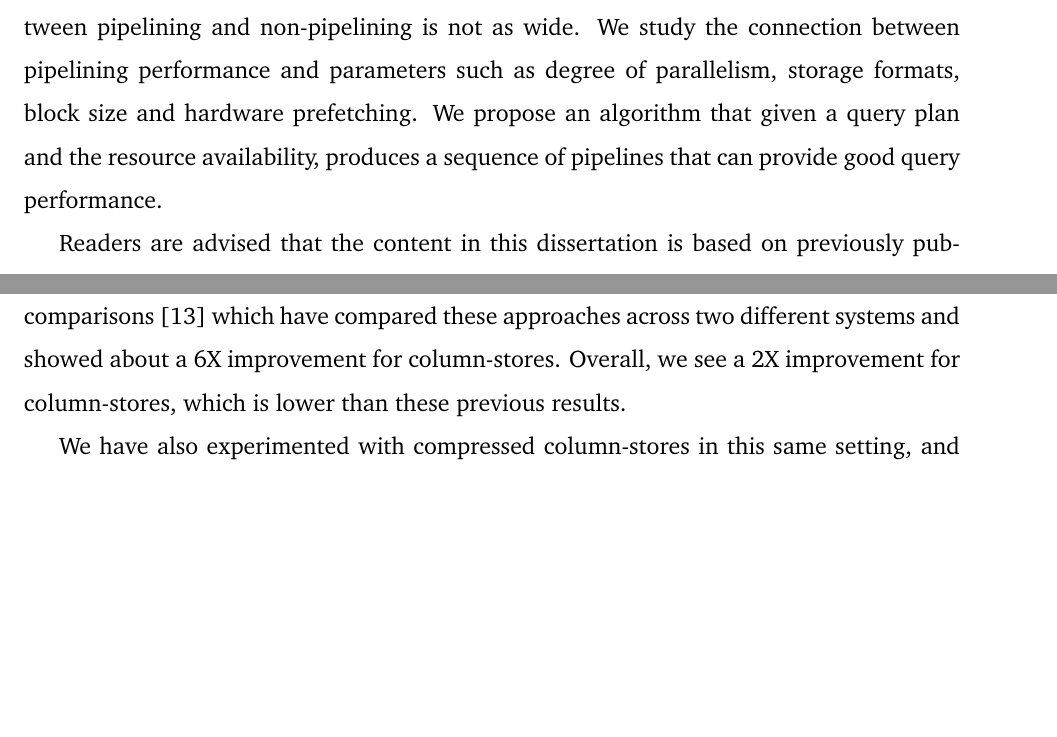
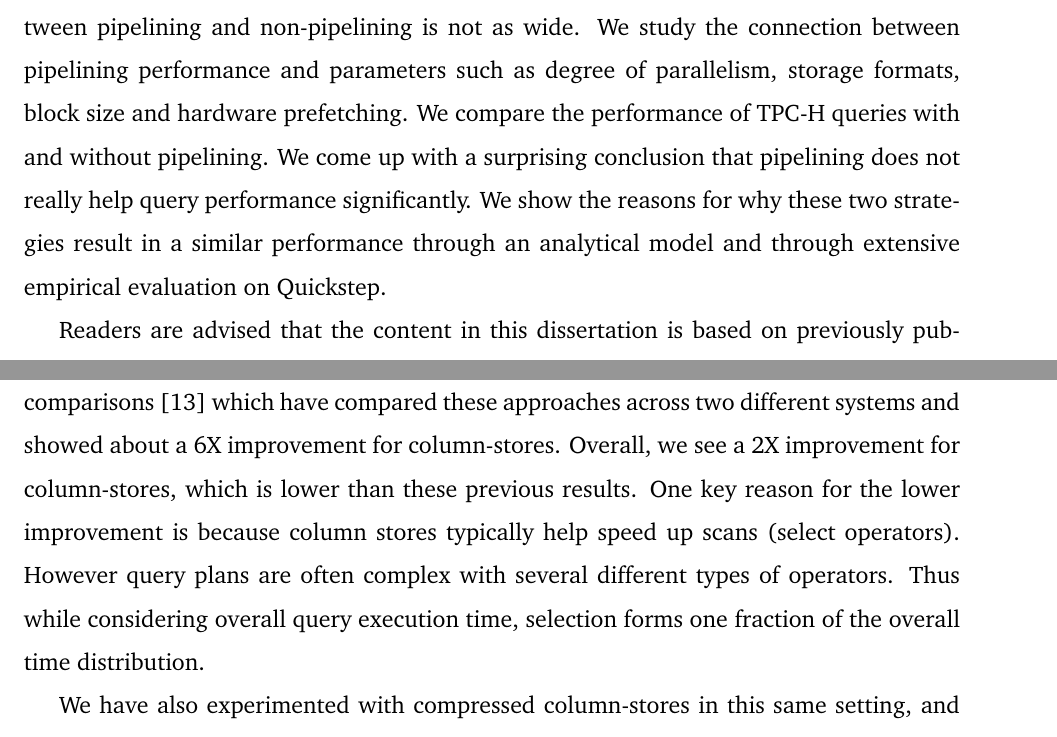
Before and after one commit to hbdeshmukh/thesis, a LaTeX thesis (harshad.tex, which reads intro/introduction.tex, system/6.Evaluation.tex): two parts of pages 23 and 53 of 132, joined at a grey line, cut so that both start at the same text, the shorter picture padded with empty space. Compiled offline with pdfLaTeX.

Commit message:
Minor explanations added

```diff
--- a/intro/introduction.tex
+++ b/intro/introduction.tex
@@ -138,7 +138,10 @@ For this analysis we focus on \textit{pipelining}, a well known technique in dat
 Disk-based database systems prefer pipelined query processing over non-pipelining query processing.
 We question this preference in the in-memory based systems and show that the gap between pipelining and non-pipelining is not as wide.
 We study the connection between pipelining performance and parameters such as degree of parallelism, storage formats, block size and hardware prefetching.
-We propose an algorithm that given a query plan and the resource availability, produces a sequence of pipelines that can provide good query performance.
+We compare the performance of TPC-H queries with and without pipelining.
+We come up with a surprising conclusion that pipelining does not really help query performance significantly.
+We show the reasons for why these two strategies result in a similar performance through an analytical model and through extensive empirical evaluation on Quickstep.
+%We propose an algorithm that given a query plan and the resource availability, produces a sequence of pipelines that can provide good query performance.
 
 Readers are advised that the content in this dissertation is based on previously published papers~\cite{quickstep-vldb, original, supplement} and another manuscript under submission.
 Large sections of this dissertation are taken directly from these papers.
--- a/system/6.Evaluation.tex
+++ b/system/6.Evaluation.tex
@@ -240,8 +240,12 @@ The use of a column store format leads, unsurprisingly, to higher performance ov
 The simpler Q1.Y queries show far bigger improvements as the input table scan is a bigger proportion of the query execution time. The other queries spend a larger fraction of their time on joins, and passing tuples between the join operations. Consequently, switching to a column store has a less dramatic improvement in performance for these queries.
 
 An interesting note is that the impact of column stores here is  smaller than previous comparisons~\cite{AbadiMH08} which have compared these approaches across two different systems and showed about a 6X improvement for column-stores. Overall, we see a 2X improvement for column-stores, which is lower than these previous results.
+One key reason for the lower improvement is because column stores typically help speed up scans (select operators).
+However query plans are often complex with several different types of operators.
+Thus while considering overall query execution time, selection forms one fraction of the overall time distribution.
 
-We have also experimented with compressed column-stores in this same setting, and find that they are slower than non-compressed column stores. Compressed column stores are still faster than row store by about 50\% overall. But compression adds run-time CPU overhead which reduces is overall performance compared to regular column stores. (In the interest of space we do not present the detailed results.)
+We have also experimented with compressed column-stores in this same setting, and find that they are slower than non-compressed column stores. Compressed column stores are still faster than row store by about 50\% overall. But compression adds run-time CPU overhead which reduces is overall performance compared to regular column stores.
+(In the interest of space we do not present the detailed results.)
 
 The results for TPC-H are similar, and omitted in the interest of space.
 
```
Also changed, not shown: frontmatter/abstract.tex (+1 -0 lines), thesis.bib (+1 -2 lines).
